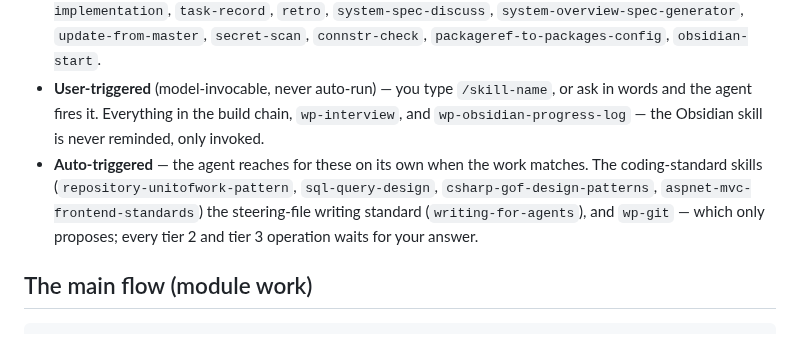
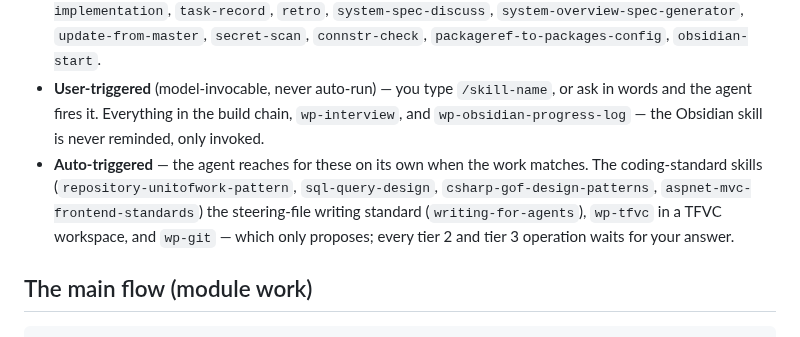
Before and after one commit to hoong2001/workflow-memory-claude, a Markdown page: .claude/skills/README.md, the part around the change. Drawn GitHub-style.

```diff
--- a/.claude/skills/README.md
+++ b/.claude/skills/README.md
@@ -17,7 +17,7 @@
 
 - **User-invoked** (`disable-model-invocation: true`) — only you can run these: type `/wp-<name>`. The agent never fires them; where a rule names one, it tells you to run it, and the wrap-up reminders name the full command to type (`/wp-module-save-implementation`, `/wp-retro`, `/wp-task-record`). `module-save-implementation`, `task-record`, `retro`, `system-spec-discuss`, `system-overview-spec-generator`, `update-from-master`, `secret-scan`, `connstr-check`, `packageref-to-packages-config`, `obsidian-start`.
 - **User-triggered** (model-invocable, never auto-run) — you type `/skill-name`, or ask in words and the agent fires it. Everything in the build chain, `wp-interview`, and `wp-obsidian-progress-log` — the Obsidian skill is never reminded, only invoked.
-- **Auto-triggered** — the agent reaches for these on its own when the work matches. The coding-standard skills (`repository-unitofwork-pattern`, `sql-query-design`, `csharp-gof-design-patterns`, `aspnet-mvc-frontend-standards`) the steering-file writing standard (`writing-for-agents`), and `wp-git` — which only proposes; every tier 2 and tier 3 operation waits for your answer.
+- **Auto-triggered** — the agent reaches for these on its own when the work matches. The coding-standard skills (`repository-unitofwork-pattern`, `sql-query-design`, `csharp-gof-design-patterns`, `aspnet-mvc-frontend-standards`) the steering-file writing standard (`writing-for-agents`), `wp-tfvc` in a TFVC workspace, and `wp-git` — which only proposes; every tier 2 and tier 3 operation waits for your answer.
 
 ## The main flow (module work)
 
```
Also changed, not shown: README.md (+2 -2 lines), SYNC-MANIFEST.md (+1 -1 lines), assets/workflow-diagram.png, 2 other files.
